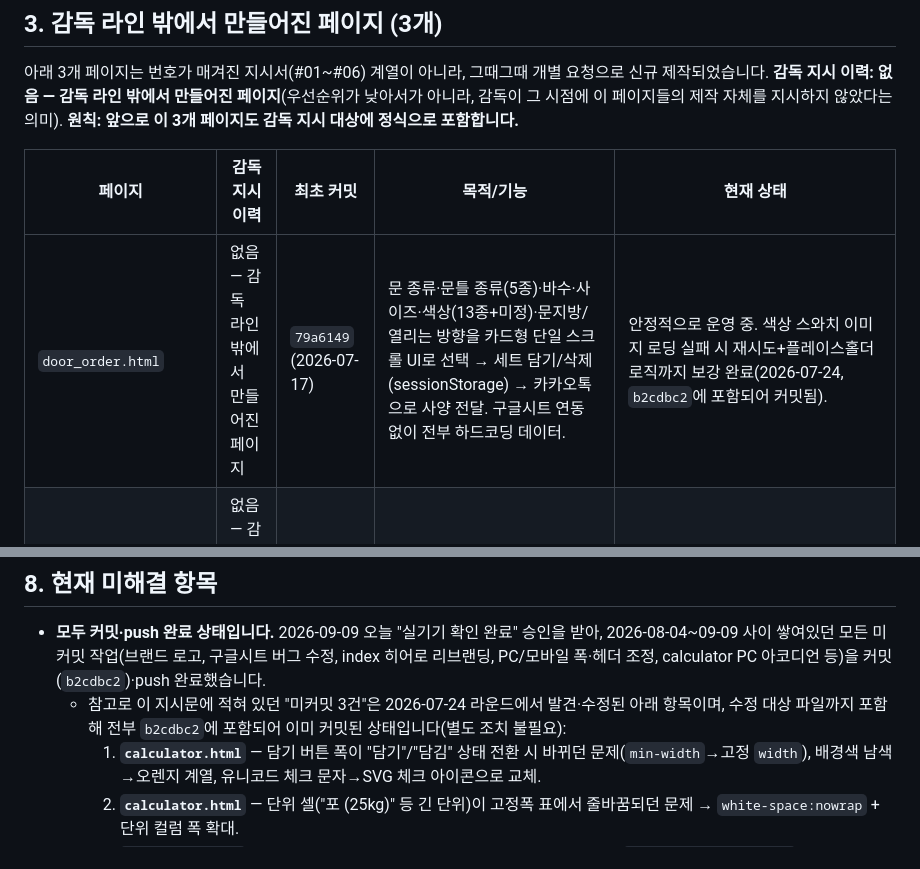
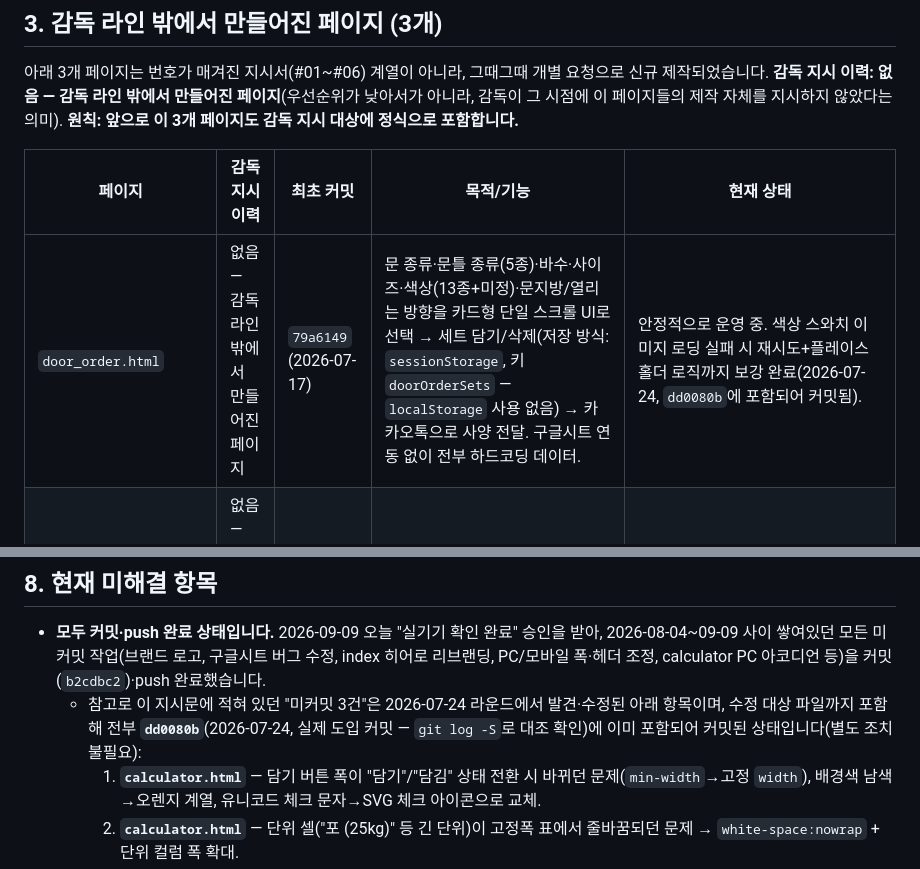
Before and after one commit to kangwon13-art/ylwood_website, a Markdown page: docs/context.md, 2 parts joined by grey strips. Drawn GitHub-style.

Commit message:
docs: context.md 커밋 해시 오기재 정정 (b2cdbc2 → dd0080b)
Co-Authored-By: Claude Sonnet 5 <noreply@anthropic.com>

```diff
--- a/docs/context.md
+++ b/docs/context.md
@@ -64,7 +64,7 @@
 
 | 페이지 | 감독 지시 이력 | 최초 커밋 | 목적/기능 | 현재 상태 |
 |---|---|---|---|---|
-| `door_order.html` | 없음 — 감독 라인 밖에서 만들어진 페이지 | `79a6149` (2026-07-17) | 문 종류·문틀 종류(5종)·바수·사이즈·색상(13종+미정)·문지방/열리는 방향을 카드형 단일 스크롤 UI로 선택 → 세트 담기/삭제(sessionStorage) → 카카오톡으로 사양 전달. 구글시트 연동 없이 전부 하드코딩 데이터. | 안정적으로 운영 중. 색상 스와치 이미지 로딩 실패 시 재시도+플레이스홀더 로직까지 보강 완료(2026-07-24, `b2cdbc2`에 포함되어 커밋됨). |
+| `door_order.html` | 없음 — 감독 라인 밖에서 만들어진 페이지 | `79a6149` (2026-07-17) | 문 종류·문틀 종류(5종)·바수·사이즈·색상(13종+미정)·문지방/열리는 방향을 카드형 단일 스크롤 UI로 선택 → 세트 담기/삭제(저장 방식: `sessionStorage`, 키 `doorOrderSets` — `localStorage` 사용 없음) → 카카오톡으로 사양 전달. 구글시트 연동 없이 전부 하드코딩 데이터. | 안정적으로 운영 중. 색상 스와치 이미지 로딩 실패 시 재시도+플레이스홀더 로직까지 보강 완료(2026-07-24, `dd0080b`에 포함되어 커밋됨). |
 | `molding_catalog.html` | 없음 — 감독 라인 밖에서 만들어진 페이지 | `929c778` (2026-07-18) | 몰딩 8개 색상별 재고를 스와치 선택 → 목록(재고 O/X) → 카트 → 다른 색상 문의 모달 흐름으로 제공. 구글시트 실연동(색상별 8개 탭, gid 매핑 방식). | 4차례 레이아웃 수정 끝에 안정화(`45b751f`, `6078b52`). |
 | `wallpanel.html` | 없음 — 감독 라인 밖에서 만들어진 페이지 | `2b93162` (2026-07-20) | 월판넬(템바보드+인피니월) 라인별 형태→타입→색상 단계 선택 → 담기 → 카카오 전달. `steps` 배열 기반으로 향후 라인 추가가 쉬운 구조. | 담기 활성화 조건 검증, 수량 스테퍼 등 후속 보완 완료. 이미지 자산(`wallpanel/temba/*.jpg`) 일부가 아직 없어 "사진 준비중" 플레이스홀더로 대체 노출 중(기존 이슈, 미해결). |
 
@@ -129,7 +129,7 @@
 ## 8. 현재 미해결 항목
 
 - **모두 커밋·push 완료 상태입니다.** 2026-09-09 오늘 "실기기 확인 완료" 승인을 받아, 2026-08-04~09-09 사이 쌓여있던 모든 미커밋 작업(브랜드 로고, 구글시트 버그 수정, index 히어로 리브랜딩, PC/모바일 폭·헤더 조정, calculator PC 아코디언 등)을 커밋(`b2cdbc2`)·push 완료했습니다.
-  - 참고로 이 지시문에 적혀 있던 "미커밋 3건"은 2026-07-24 라운드에서 발견·수정된 아래 항목이며, 수정 대상 파일까지 포함해 전부 `b2cdbc2`에 포함되어 이미 커밋된 상태입니다(별도 조치 불필요):
+  - 참고로 이 지시문에 적혀 있던 "미커밋 3건"은 2026-07-24 라운드에서 발견·수정된 아래 항목이며, 수정 대상 파일까지 포함해 전부 **`dd0080b`**(2026-07-24, 실제 도입 커밋 — `git log -S`로 대조 확인)에 이미 포함되어 커밋된 상태입니다(별도 조치 불필요):
     1. **`calculator.html`** — 담기 버튼 폭이 "담기"/"담김" 상태 전환 시 바뀌던 문제(`min-width`→고정 `width`), 배경색 남색→오렌지 계열, 유니코드 체크 문자→SVG 체크 아이콘으로 교체.
     2. **`calculator.html`** — 단위 셀("포 (25kg)" 등 긴 단위)이 고정폭 표에서 줄바꿈되던 문제 → `white-space:nowrap` + 단위 컬럼 폭 확대.
     3. **`door_order.html`** — 색상 스와치 이미지가 간헐적으로 깨져 보이던 문제 → `handleColorImgError()`로 캐시무효화 재시도(최대 2회) 후 실패 시 플레이스홀더 전환.
```
